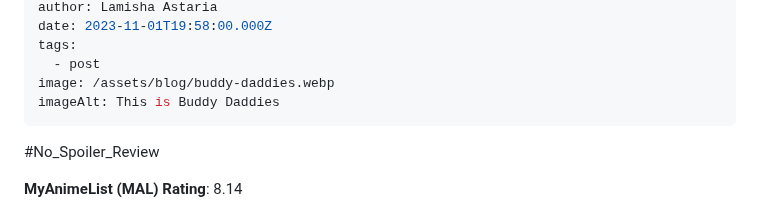
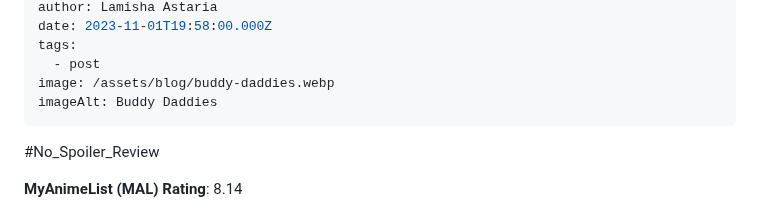
Before and after one commit to Zenran/BWT-Website, a Markdown page: src/blog/2023-03-buddy-daddies-anime.md, the part around the change. Drawn GitHub-style.

Commit message:
Update Blog “2023-03-buddy-daddies-anime”

```diff
--- a/src/blog/2023-03-buddy-daddies-anime.md
+++ b/src/blog/2023-03-buddy-daddies-anime.md
@@ -10,7 +10,7 @@ date: 2023-11-01T19:58:00.000Z
 tags:
   - post
 image: /assets/blog/buddy-daddies.webp
-imageAlt: This is Buddy Daddies
+imageAlt: Buddy Daddies
 ---
 \#No_Spoiler_Review
 
```
